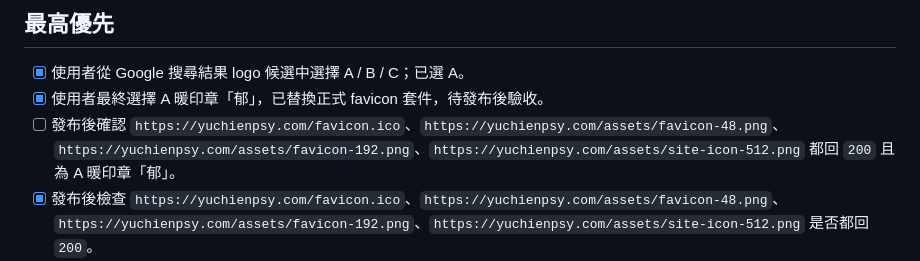
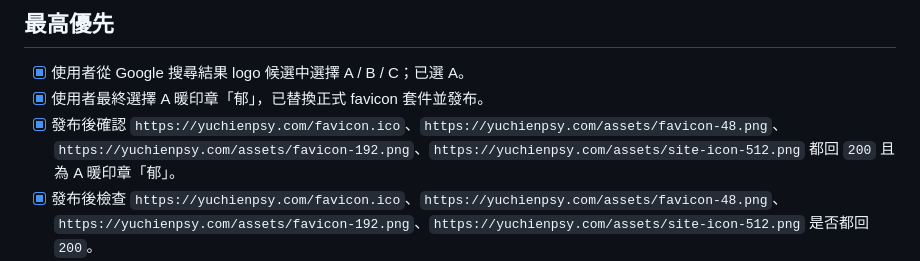
Before and after one commit to JWLIOUD/therapist-profile, a Markdown page: docs/todos/latest-todos.md, the part around the change. Rendered like a GitHub page.

```diff
--- a/docs/todos/latest-todos.md
+++ b/docs/todos/latest-todos.md
@@ -5,8 +5,8 @@
 ## 最高優先
 
 - [x] 使用者從 Google 搜尋結果 logo 候選中選擇 A / B / C；已選 A。
-- [x] 使用者最終選擇 A 暖印章「郁」，已替換正式 favicon 套件，待發布後驗收。
-- [ ] 發布後確認 `https://yuchienpsy.com/favicon.ico`、`https://yuchienpsy.com/assets/favicon-48.png`、`https://yuchienpsy.com/assets/favicon-192.png`、`https://yuchienpsy.com/assets/site-icon-512.png` 都回 `200` 且為 A 暖印章「郁」。
+- [x] 使用者最終選擇 A 暖印章「郁」，已替換正式 favicon 套件並發布。
+- [x] 發布後確認 `https://yuchienpsy.com/favicon.ico`、`https://yuchienpsy.com/assets/favicon-48.png`、`https://yuchienpsy.com/assets/favicon-192.png`、`https://yuchienpsy.com/assets/site-icon-512.png` 都回 `200` 且為 A 暖印章「郁」。
 - [x] 發布後檢查 `https://yuchienpsy.com/favicon.ico`、`https://yuchienpsy.com/assets/favicon-48.png`、`https://yuchienpsy.com/assets/favicon-192.png`、`https://yuchienpsy.com/assets/site-icon-512.png` 是否都回 `200`。
 - [ ] 發布後用 Google Search Console URL Inspection 檢查 `https://yuchienpsy.com/`，確認 Google 看到新版首頁與 favicon 設定。
 - [ ] 若 Search Console 已顯示首頁「已要求建立索引」、已在 Google 服務中、或已編入索引，不得再次按 Request indexing；只記錄狀態與時間，避免浪費每日額度。
```
Also changed, not shown: docs/ai-team/handoffs.md (+8 -2 lines), docs/meetings/meeting-notes.md (+3 -1 lines).
